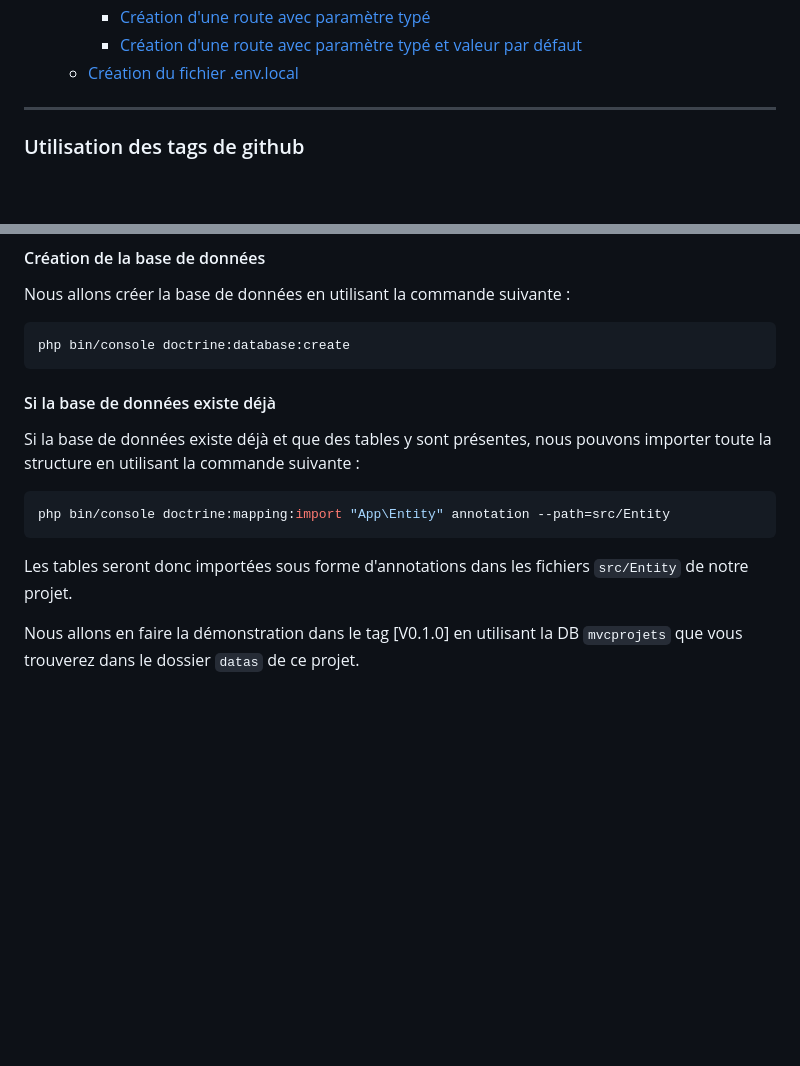
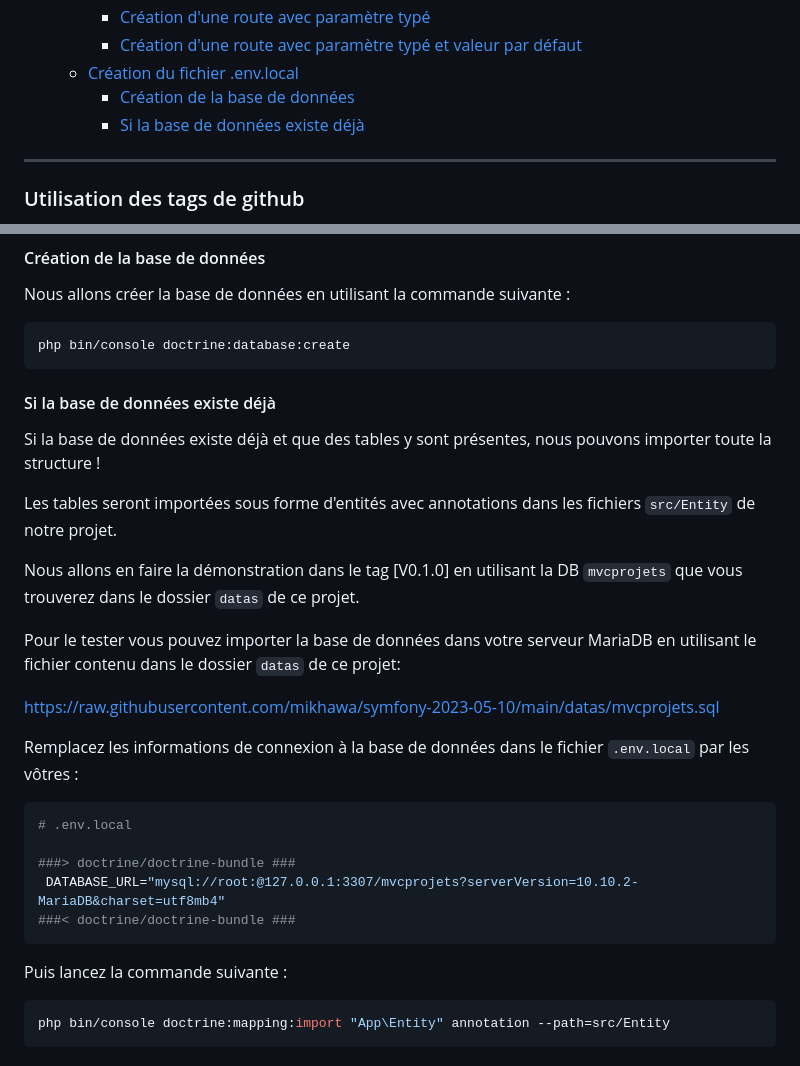
Before and after one commit to mikhawa/symfony-2023-05-10, a Markdown page: README.md, 2 parts joined by grey strips. GitHub-like rendering; blank space fills up the shorter version.

````diff
--- a/README.md
+++ b/README.md
@@ -27,6 +27,8 @@
     - [Création d'une route avec paramètre typé](#création-dune-route-avec-paramètre-typé)
     - [Création d'une route avec paramètre typé et valeur par défaut](#création-dune-route-avec-paramètre-typé-et-valeur-par-défaut)
   - [Création du fichier .env.local](#création-du-fichier-envlocal)
+    - [Création de la base de données](#création-de-la-base-de-données)
+    - [Si la base de données existe déjà](#si-la-base-de-données-existe-déjà)
 
 
 
@@ -662,15 +664,34 @@ Nous allons créer la base de données en utilisant la commande suivante :
 php bin/console doctrine:database:create
 ```
 
+
+
 #### Si la base de données existe déjà
 
-Si la base de données existe déjà et que des tables y sont présentes, nous pouvons importer toute la structure en utilisant la commande suivante :
+Si la base de données existe déjà et que des tables y sont présentes, nous pouvons importer toute la structure !
+
+Les tables seront importées sous forme d'entités avec annotations dans les fichiers `src/Entity` de notre projet.
+
+Nous allons en faire la démonstration dans le tag [V0.1.0]
+ en utilisant la DB `mvcprojets` que vous trouverez dans le dossier `datas` de ce projet.
+
+Pour le tester vous pouvez importer la base de données dans votre serveur MariaDB en utilisant le fichier contenu dans le dossier `datas` de ce projet:
+
+https://raw.githubusercontent.com/mikhawa/symfony-2023-05-10/main/datas/mvcprojets.sql
+
+
+Remplacez les informations de connexion à la base de données dans le fichier `.env.local` par les vôtres :
+
+```bash
+# .env.local
+
+###> doctrine/doctrine-bundle ###
+ DATABASE_URL="mysql://root:@127.0.0.1:3307/mvcprojets?serverVersion=10.10.2-MariaDB&charset=utf8mb4"
+###< doctrine/doctrine-bundle ###
+```
+
+Puis lancez la commande suivante :
 
 ```bash
 php bin/console doctrine:mapping:import "App\Entity" annotation --path=src/Entity
 ```
-
-Les tables seront donc importées sous forme d'annotations dans les fichiers `src/Entity` de notre projet.
-
-Nous allons en faire la démonstration dans le tag [V0.1.0]
- en utilisant la DB `mvcprojets` que vous trouverez dans le dossier `datas` de ce projet.
````
